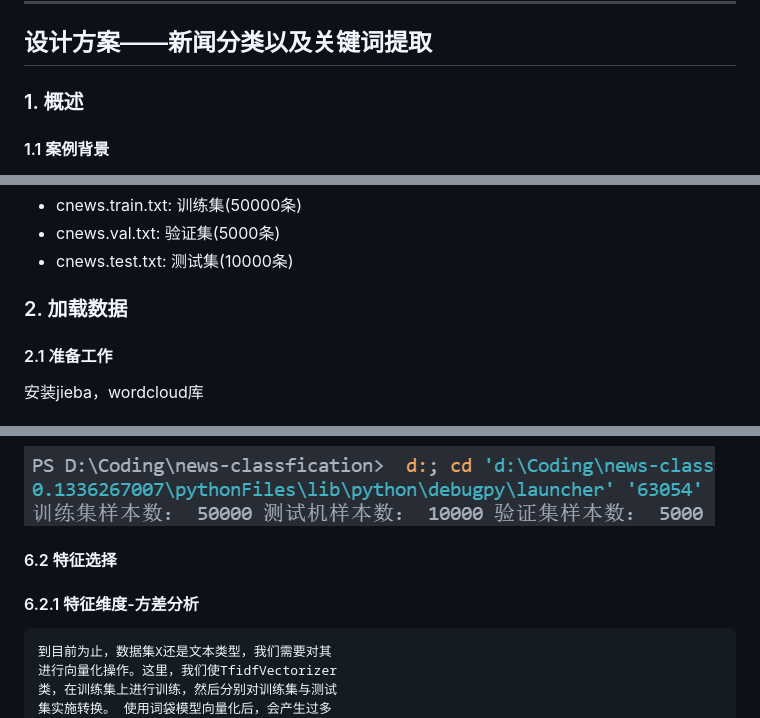
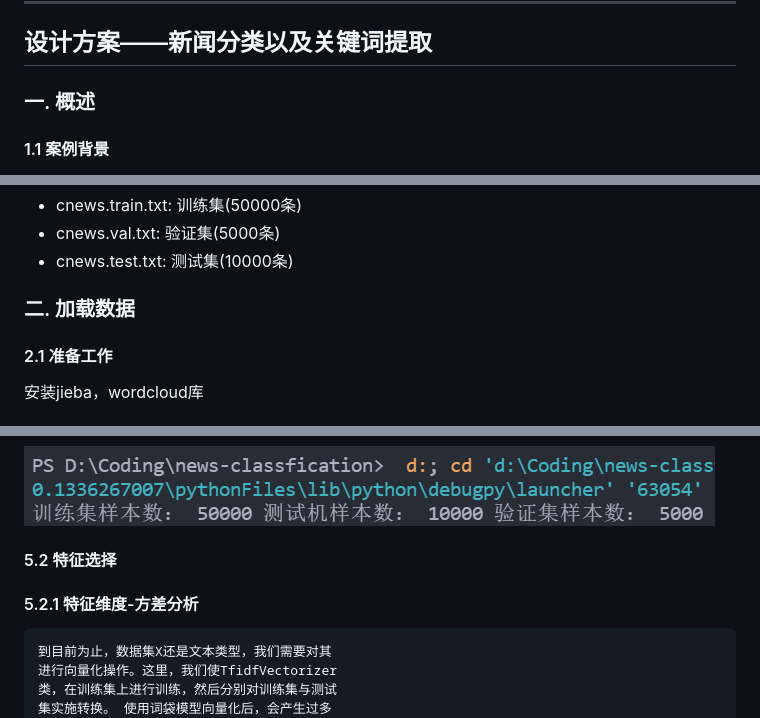
Before and after one commit to mingw-ay/hotTrend, a Markdown page: README.md, 3 parts joined by grey strips. Rendered like a GitHub page.

````diff
--- a/README.md
+++ b/README.md
@@ -217,7 +217,7 @@ def add_comments(commentList):
 ----
 
 ## 设计方案——新闻分类以及关键词提取
-### 1. 概述
+### 一. 概述
 #### 1.1 案例背景
 `新闻分类是文本分类中常见的应用场量。在传统分类模式下，往往是通过人工对新闻内容进行核对，从而将新闻划分到合适的类别中。这种方式会消耗大量的人力资源，并且效率不高。`
 #### 1.2 任务和实现
@@ -250,7 +250,7 @@ THUCNews是根据新浪新闻RSS订阅频道2005~2011年间的历史数据筛选
 * cnews.val.txt: 验证集(5000条)
 * cnews.test.txt: 测试集(10000条)
 
-### 2. 加载数据
+### 二. 加载数据
 
 #### 2.1 准备工作
 安装jieba，wordcloud库
@@ -526,8 +526,8 @@ print('训练集样本数：', len(X_train), '测试机样本数：', len(X_test
 ```
 ![datasets](img/datasets.png)
 
-#### 6.2 特征选择
-#### 6.2.1 特征维度-方差分析
+#### 5.2 特征选择
+#### 5.2.1 特征维度-方差分析
     到目前为止，数据集X还是文本类型，我们需要对其
     进行向量化操作。这里，我们使TfidfVectorizer
     类，在训练集上进行训练，然后分别对训练集与测试
````
Also changed, not shown: other parts of README.md (+100 -8 lines), img/baidu.png (added), img/sentiment.png (added), 2 other files.
